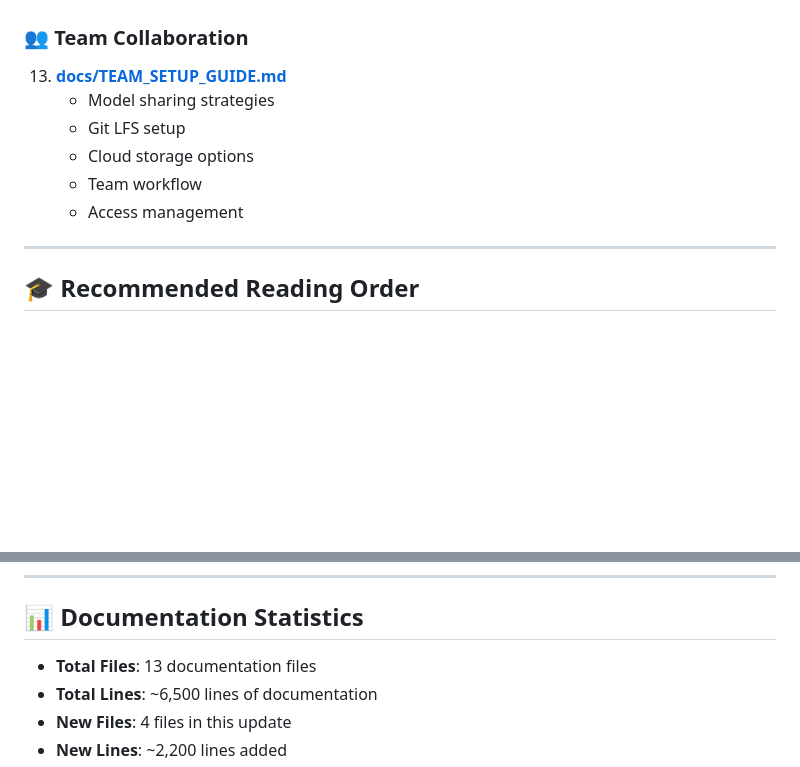
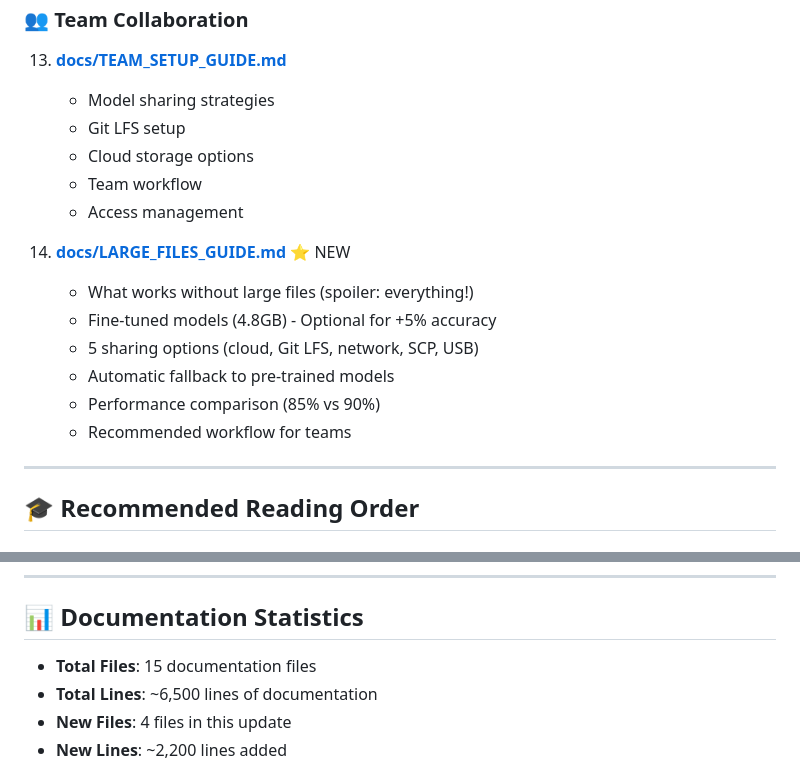
Before and after one commit to DMKALALA/AI_image_detector, a Markdown page: DOCUMENTATION_INDEX.md, 2 parts joined by grey strips. GitHub-like rendering; blank space fills up the shorter version.

```diff
--- a/DOCUMENTATION_INDEX.md
+++ b/DOCUMENTATION_INDEX.md
@@ -136,6 +136,14 @@ Complete guide to all documentation files for the AI Image Detector project.
     - Team workflow
     - Access management
 
+14. **[docs/LARGE_FILES_GUIDE.md](docs/LARGE_FILES_GUIDE.md)** ⭐ NEW
+    - What works without large files (spoiler: everything!)
+    - Fine-tuned models (4.8GB) - Optional for +5% accuracy
+    - 5 sharing options (cloud, Git LFS, network, SCP, USB)
+    - Automatic fallback to pre-trained models
+    - Performance comparison (85% vs 90%)
+    - Recommended workflow for teams
+
 ---
 
 ## 🎓 Recommended Reading Order
@@ -268,7 +276,7 @@ git log --oneline -5
 
 ## 📊 Documentation Statistics
 
-- **Total Files**: 13 documentation files
+- **Total Files**: 15 documentation files
 - **Total Lines**: ~6,500 lines of documentation
 - **New Files**: 4 files in this update
 - **New Lines**: ~2,200 lines added
```
Also changed, not shown: FINAL_SUMMARY.md (+10 -0 lines), docs/LARGE_FILES_GUIDE.md (added, +465 -0 lines).
